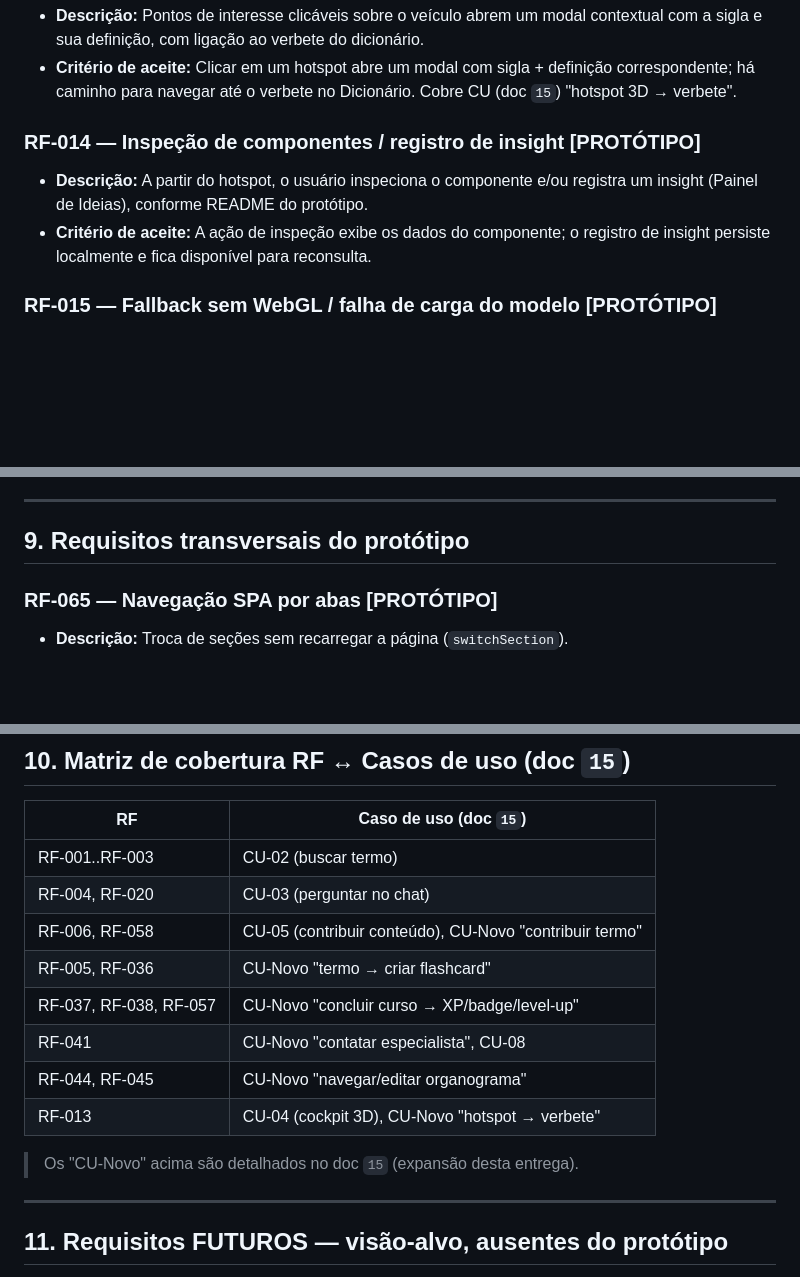
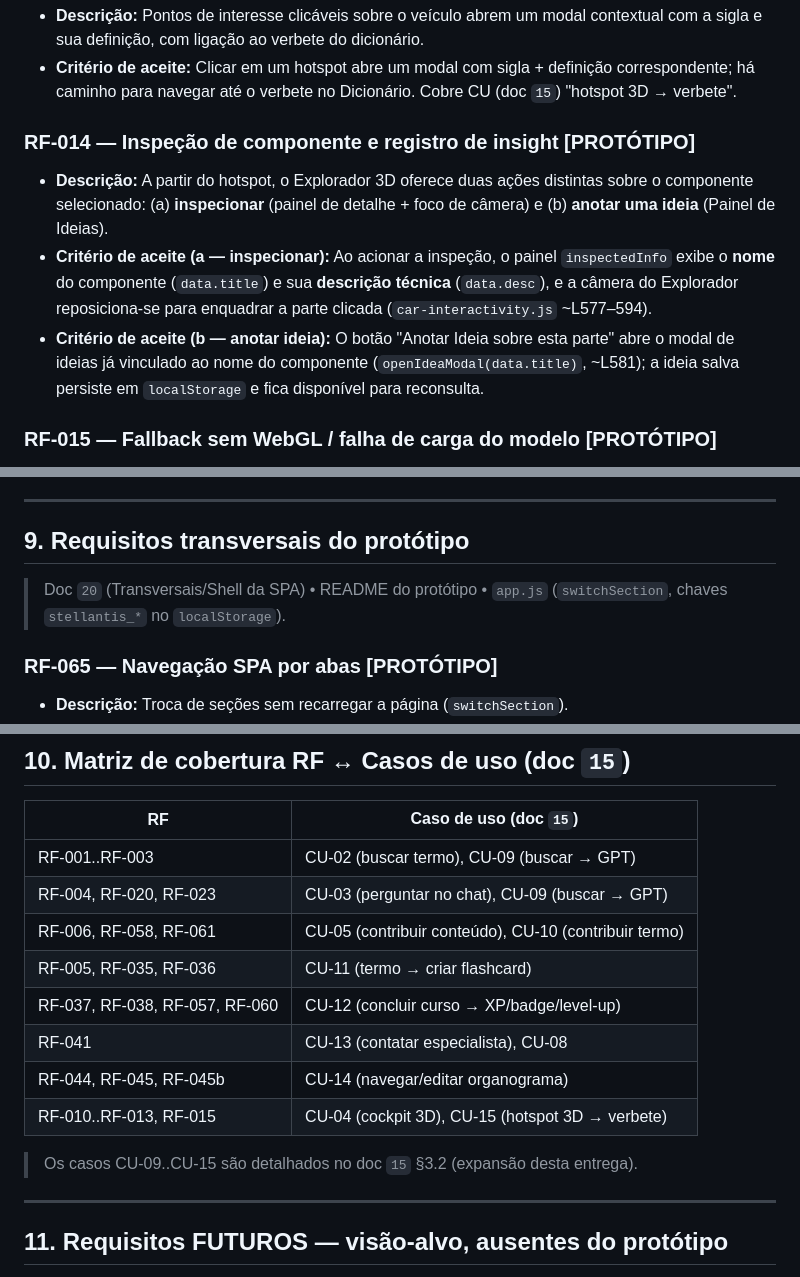
Before and after one commit to Edinhs/Stellantis-Dictionary, a Markdown page: docs/21-requisitos-funcionais.md, 3 parts joined by grey strips. Rendered like a GitHub page; blank space fills up the shorter version.

```diff
--- a/docs/21-requisitos-funcionais.md
+++ b/docs/21-requisitos-funcionais.md
@@ -113,11 +113,18 @@
   correspondente; há caminho para navegar até o verbete no Dicionário. Cobre CU
   (doc `15`) "hotspot 3D → verbete".
 
-### RF-014 — Inspeção de componentes / registro de insight [PROTÓTIPO]
-- **Descrição:** A partir do hotspot, o usuário inspeciona o componente e/ou registra
-  um insight (Painel de Ideias), conforme README do protótipo.
-- **Critério de aceite:** A ação de inspeção exibe os dados do componente; o registro
-  de insight persiste localmente e fica disponível para reconsulta.
+### RF-014 — Inspeção de componente e registro de insight [PROTÓTIPO]
+- **Descrição:** A partir do hotspot, o Explorador 3D oferece duas ações distintas
+  sobre o componente selecionado: (a) **inspecionar** (painel de detalhe + foco de
+  câmera) e (b) **anotar uma ideia** (Painel de Ideias).
+- **Critério de aceite (a — inspecionar):** Ao acionar a inspeção, o painel
+  `inspectedInfo` exibe o **nome** do componente (`data.title`) e sua **descrição
+  técnica** (`data.desc`), e a câmera do Explorador reposiciona-se para enquadrar a
+  parte clicada (`car-interactivity.js` ~L577–594).
+- **Critério de aceite (b — anotar ideia):** O botão "Anotar Ideia sobre esta parte"
+  abre o modal de ideias já vinculado ao nome do componente
+  (`openIdeaModal(data.title)`, ~L581); a ideia salva persiste em `localStorage` e
+  fica disponível para reconsulta.
 
 ### RF-015 — Fallback sem WebGL / falha de carga do modelo [PROTÓTIPO]
 - **Descrição:** Se o `GLTFLoader` não estiver disponível, ou o `.glb` falhar
@@ -361,6 +368,8 @@
 ---
 
 ## 9. Requisitos transversais do protótipo
+> Doc `20` (Transversais/Shell da SPA) • README do protótipo • `app.js`
+> (`switchSection`, chaves `stellantis_*` no `localStorage`).
 
 ### RF-065 — Navegação SPA por abas [PROTÓTIPO]
 - **Descrição:** Troca de seções sem recarregar a página (`switchSection`).
@@ -380,16 +389,16 @@
 
 | RF | Caso de uso (doc `15`) |
 |---|---|
-| RF-001..RF-003 | CU-02 (buscar termo) |
-| RF-004, RF-020 | CU-03 (perguntar no chat) |
-| RF-006, RF-058 | CU-05 (contribuir conteúdo), CU-Novo "contribuir termo" |
-| RF-005, RF-036 | CU-Novo "termo → criar flashcard" |
-| RF-037, RF-038, RF-057 | CU-Novo "concluir curso → XP/badge/level-up" |
-| RF-041 | CU-Novo "contatar especialista", CU-08 |
-| RF-044, RF-045 | CU-Novo "navegar/editar organograma" |
-| RF-013 | CU-04 (cockpit 3D), CU-Novo "hotspot → verbete" |
+| RF-001..RF-003 | CU-02 (buscar termo), CU-09 (buscar → GPT) |
+| RF-004, RF-020, RF-023 | CU-03 (perguntar no chat), CU-09 (buscar → GPT) |
+| RF-006, RF-058, RF-061 | CU-05 (contribuir conteúdo), CU-10 (contribuir termo) |
+| RF-005, RF-035, RF-036 | CU-11 (termo → criar flashcard) |
+| RF-037, RF-038, RF-057, RF-060 | CU-12 (concluir curso → XP/badge/level-up) |
+| RF-041 | CU-13 (contatar especialista), CU-08 |
+| RF-044, RF-045, RF-045b | CU-14 (navegar/editar organograma) |
+| RF-010..RF-013, RF-015 | CU-04 (cockpit 3D), CU-15 (hotspot 3D → verbete) |
 
-> Os "CU-Novo" acima são detalhados no doc `15` (expansão desta entrega).
+> Os casos CU-09..CU-15 são detalhados no doc `15` §3.2 (expansão desta entrega).
 
 ---
 
```
Also changed, not shown: docs/23-design-system-prototipo.md (+1 -0 lines), docs/24-parecer-seguranca-prototipo.md (added, +117 -0 lines).
